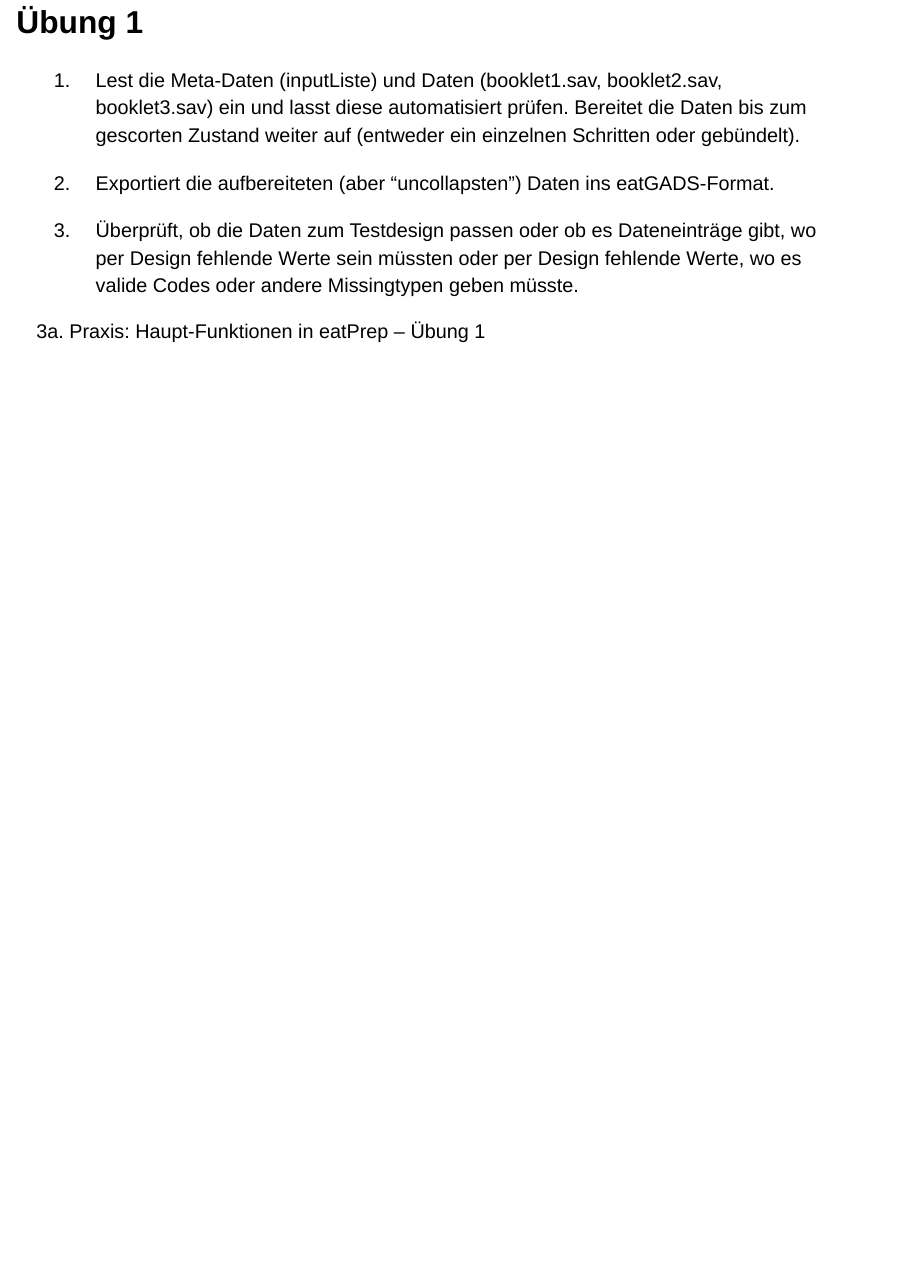
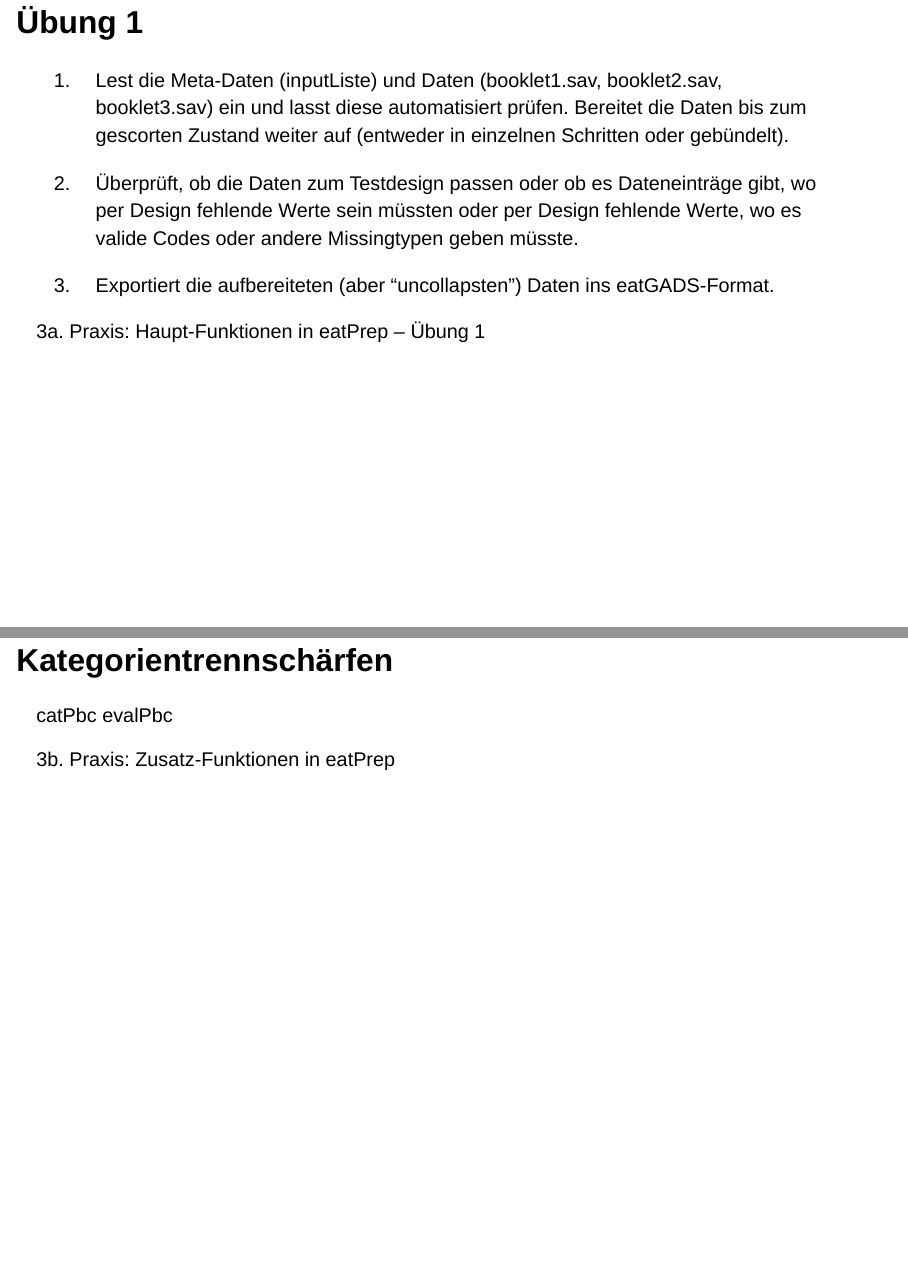
Before and after one commit to sachseka/workshops, a Quarto document (eatPrep2024/eatPrep2024.qmd): page 39 of 39 before the commit and pages 39 and 40 of 40 after it, the two joined at a grey line. Rendered offline with R 4.5, knitr and Pandoc in place of Quarto, with nearby package versions; drawn as Slidy slides in place of the format the file asks for; some code elsewhere in the file could not run offline.

Commit message:
add first Übung

```diff
--- a/eatPrep2024/eatPrep2024.qmd
+++ b/eatPrep2024/eatPrep2024.qmd
@@ -464,12 +464,21 @@ checkDesign(dat = prepDat, booklets = inputList$booklets, blocks = inputList$blo
 
 ## Übung 1
 
-1.  Lest die Meta-Daten (inputListe) und Daten (booklet1.sav, booklet2.sav, booklet3.sav) ein und lasst diese automatisiert prüfen. Bereitet die Daten bis zum gescorten Zustand weiter auf (entweder ein einzelnen Schritten oder gebündelt).
+1.  Lest die Meta-Daten (inputListe) und Daten (booklet1.sav, booklet2.sav, booklet3.sav) ein und lasst diese automatisiert prüfen. Bereitet die Daten bis zum gescorten Zustand weiter auf (entweder in einzelnen Schritten oder gebündelt).
 
-2.  Exportiert die aufbereiteten (aber "uncollapsten") Daten ins eatGADS-Format.
+2.  Überprüft, ob die Daten zum Testdesign passen oder ob es Dateneinträge gibt, wo per Design fehlende Werte sein müssten oder per Design fehlende Werte, wo es valide Codes oder andere Missingtypen geben müsste.
 
-3.  Überprüft, ob die Daten zum Testdesign passen oder ob es Dateneinträge gibt, wo per Design fehlende Werte sein müssten oder per Design fehlende Werte, wo es valide Codes oder andere Missingtypen geben müsste.
+3.  Exportiert die aufbereiteten (aber "uncollapsten") Daten ins eatGADS-Format.
 
 ::: footer
 3a. Praxis: Haupt-Funktionen in eatPrep -- Übung 1
 :::
+
+## Kategorientrennschärfen
+
+catPbc
+evalPbc
+
+::: footer
+3b. Praxis: Zusatz-Funktionen in eatPrep
+:::
```
Also changed, not shown: eatPrep2024/uebung_loesungen.R (+30 -1 lines), eatPrep2024/eatPrep2024.html, 2 other files.
